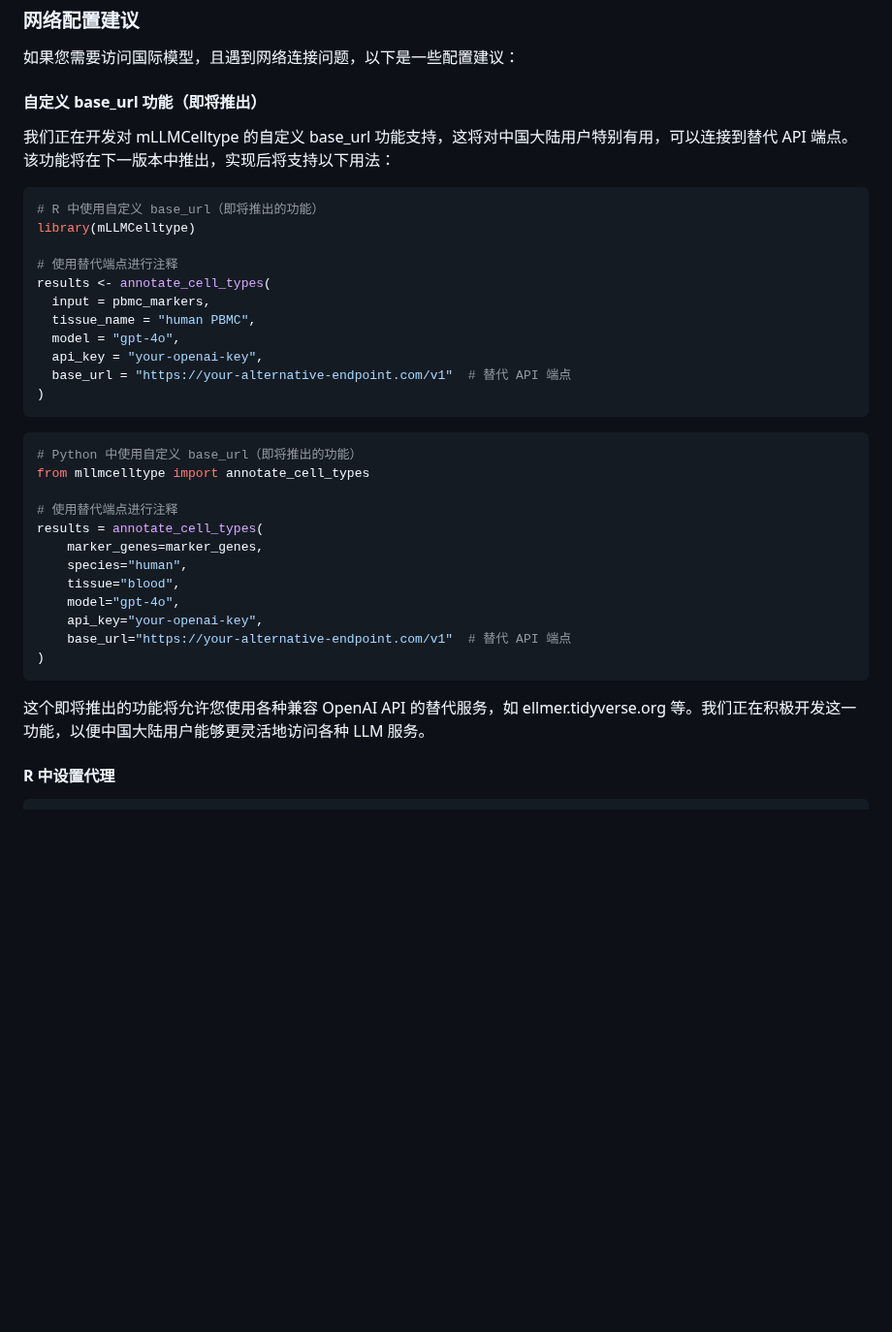
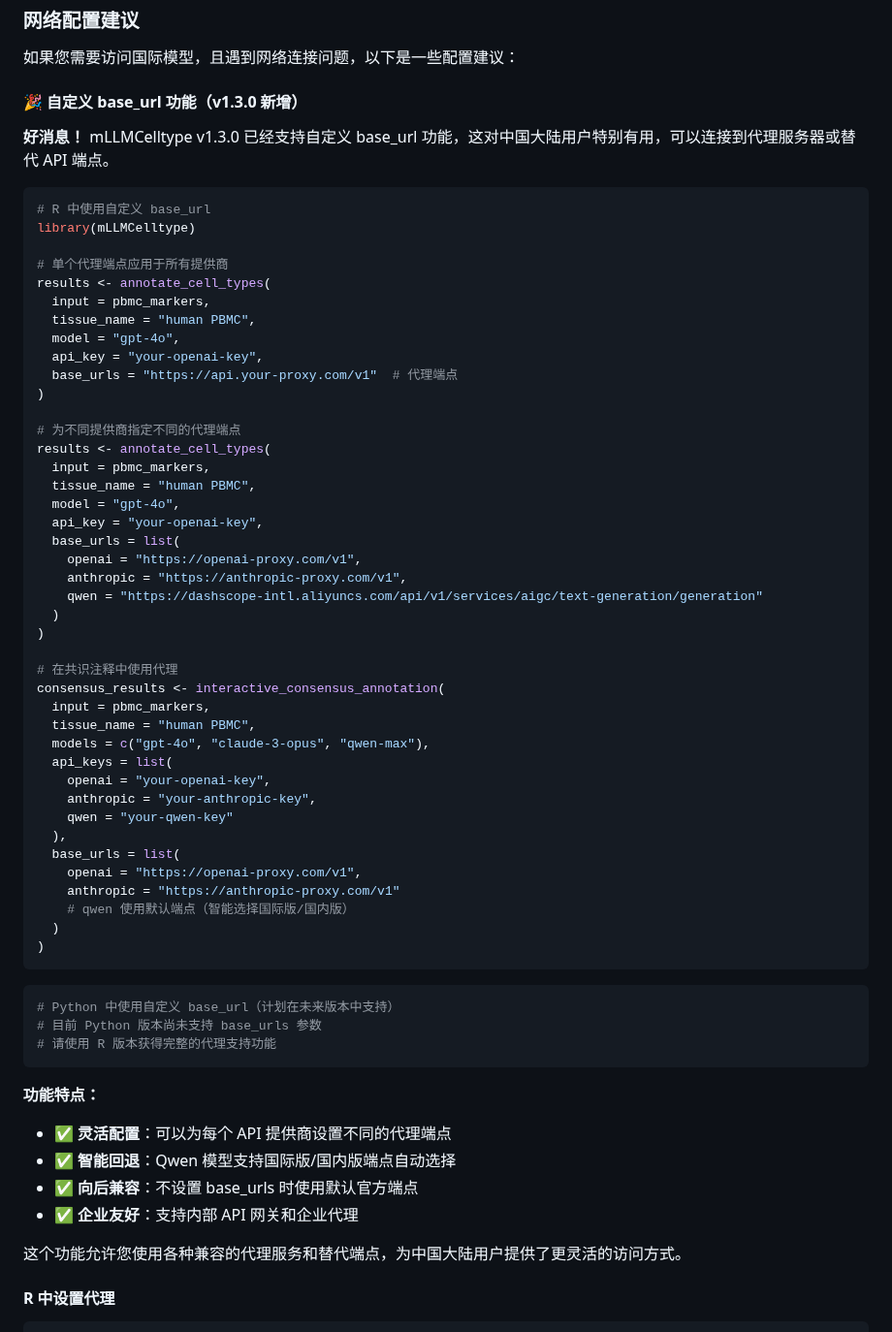
Before and after one commit to cafferychen777/mLLMCelltype, a Markdown page: README_CN.md, the part around one of its changes. Shown at 97% size. Drawn GitHub-style; blank space fills up the shorter version.

Commit message:
docs: Update README_CN.md with v1.3.0 base_urls feature documentation
- Update version information to highlight v1.3.0 new features
- Replace 'upcoming feature' section with actual implementation details
- Add comprehensive base_urls usage examples for R interface
- Highlight proxy support and enterprise gateway capabilities
- Document Qwen smart endpoint selection feature
- Add special use cases for Chinese users and enterprise environments
- Note that Python interface base_urls support is planned for future versions

````diff
--- a/README_CN.md
+++ b/README_CN.md
@@ -427,40 +448,67 @@ free_consensus_results <- interactive_consensus_annotation(
 
 如果您需要访问国际模型，且遇到网络连接问题，以下是一些配置建议：
 
-#### 自定义 base_url 功能（即将推出）
-
-我们正在开发对 mLLMCelltype 的自定义 base_url 功能支持，这将对中国大陆用户特别有用，可以连接到替代 API 端点。该功能将在下一版本中推出，实现后将支持以下用法：
+#### 🎉 自定义 base_url 功能（v1.3.0 新增）
+
+**好消息！** mLLMCelltype v1.3.0 已经支持自定义 base_url 功能，这对中国大陆用户特别有用，可以连接到代理服务器或替代 API 端点。
 
 ```r
-# R 中使用自定义 base_url（即将推出的功能）
+# R 中使用自定义 base_url
 library(mLLMCelltype)
 
-# 使用替代端点进行注释
+# 单个代理端点应用于所有提供商
 results <- annotate_cell_types(
   input = pbmc_markers,
   tissue_name = "human PBMC",
   model = "gpt-4o",
   api_key = "your-openai-key",
-  base_url = "https://your-alternative-endpoint.com/v1"  # 替代 API 端点
+  base_urls = "https://api.your-proxy.com/v1"  # 代理端点
+)
+
+# 为不同提供商指定不同的代理端点
+results <- annotate_cell_types(
+  input = pbmc_markers,
+  tissue_name = "human PBMC",
+  model = "gpt-4o",
+  api_key = "your-openai-key",
+  base_urls = list(
+    openai = "https://openai-proxy.com/v1",
+    anthropic = "https://anthropic-proxy.com/v1",
+    qwen = "https://dashscope-intl.aliyuncs.com/api/v1/services/aigc/text-generation/generation"
+  )
+)
+
+# 在共识注释中使用代理
+consensus_results <- interactive_consensus_annotation(
+  input = pbmc_markers,
+  tissue_name = "human PBMC",
+  models = c("gpt-4o", "claude-3-opus", "qwen-max"),
+  api_keys = list(
+    openai = "your-openai-key",
+    anthropic = "your-anthropic-key",
+    qwen = "your-qwen-key"
+  ),
+  base_urls = list(
+    openai = "https://openai-proxy.com/v1",
+    anthropic = "https://anthropic-proxy.com/v1"
+    # qwen 使用默认端点（智能选择国际版/国内版）
+  )
 )
 ```
 
 ```python
-# Python 中使用自定义 base_url（即将推出的功能）
-from mllmcelltype import annotate_cell_types
-
-# 使用替代端点进行注释
-results = annotate_cell_types(
-    marker_genes=marker_genes,
-    species="human",
-    tissue="blood",
-    model="gpt-4o",
-    api_key="your-openai-key",
-    base_url="https://your-alternative-endpoint.com/v1"  # 替代 API 端点
-)
-```
-
-这个即将推出的功能将允许您使用各种兼容 OpenAI API 的替代服务，如 ellmer.tidyverse.org 等。我们正在积极开发这一功能，以便中国大陆用户能够更灵活地访问各种 LLM 服务。
+# Python 中使用自定义 base_url（计划在未来版本中支持）
+# 目前 Python 版本尚未支持 base_urls 参数
+# 请使用 R 版本获得完整的代理支持功能
+```
+
+**功能特点：**
+- ✅ **灵活配置**：可以为每个 API 提供商设置不同的代理端点
+- ✅ **智能回退**：Qwen 模型支持国际版/国内版端点自动选择
+- ✅ **向后兼容**：不设置 base_urls 时使用默认官方端点
+- ✅ **企业友好**：支持内部 API 网关和企业代理
+
+这个功能允许您使用各种兼容的代理服务和替代端点，为中国大陆用户提供了更灵活的访问方式。
 
 #### R 中设置代理
 
````
Also changed, not shown: other parts of README_CN.md (+21 -0 lines).
